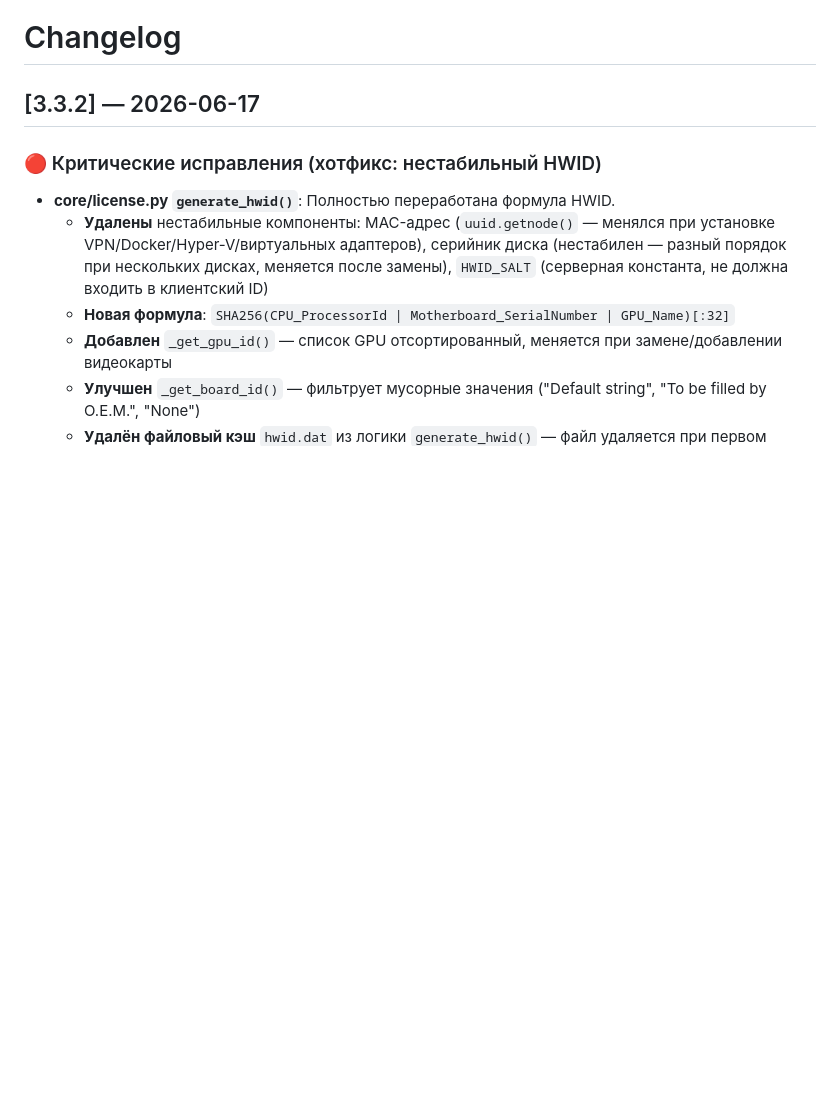
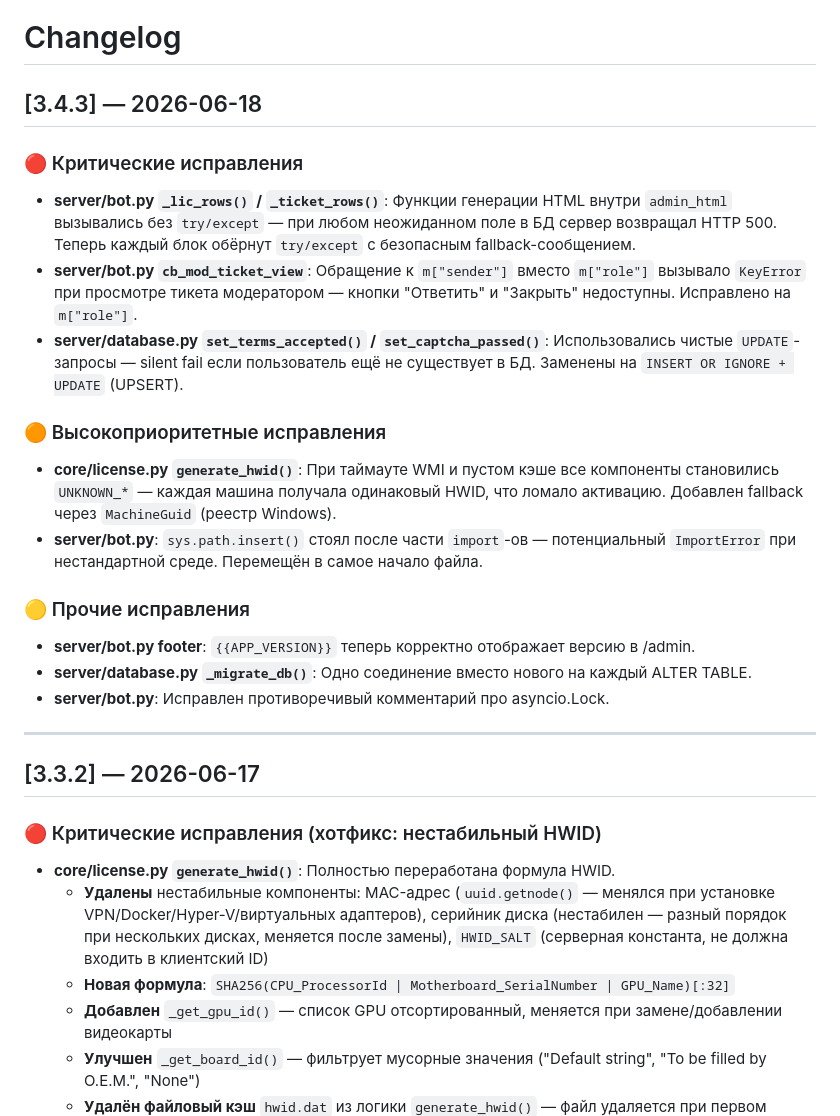
Before and after one commit to FTPLabs/FMailSender, a Markdown page: CHANGELOG.md, the part around the change. GitHub-like rendering; blank space fills up the shorter version.

Commit message:
docs(changelog): добавлен раздел 3.4.3

```diff
--- a/CHANGELOG.md
+++ b/CHANGELOG.md
@@ -1,6 +1,36 @@
 # Changelog
 
-## [3.3.2] — 2026-06-17
+  ## [3.4.3] — 2026-06-18
+
+  ### 🔴 Критические исправления
+
+  - **server/bot.py `_lic_rows()` / `_ticket_rows()`**: Функции генерации HTML внутри `admin_html`
+    вызывались без `try/except` — при любом неожиданном поле в БД сервер возвращал HTTP 500.
+    Теперь каждый блок обёрнут `try/except` с безопасным fallback-сообщением.
+  - **server/bot.py `cb_mod_ticket_view`**: Обращение к `m["sender"]` вместо `m["role"]` вызывало
+    `KeyError` при просмотре тикета модератором — кнопки "Ответить" и "Закрыть" недоступны.
+    Исправлено на `m["role"]`.
+  - **server/database.py `set_terms_accepted()` / `set_captcha_passed()`**: Использовались чистые
+    `UPDATE`-запросы — silent fail если пользователь ещё не существует в БД.
+    Заменены на `INSERT OR IGNORE + UPDATE` (UPSERT).
+
+  ### 🟠 Высокоприоритетные исправления
+
+  - **core/license.py `generate_hwid()`**: При таймауте WMI и пустом кэше все компоненты
+    становились `UNKNOWN_*` — каждая машина получала одинаковый HWID, что ломало активацию.
+    Добавлен fallback через `MachineGuid` (реестр Windows).
+  - **server/bot.py**: `sys.path.insert()` стоял после части `import`-ов — потенциальный
+    `ImportError` при нестандартной среде. Перемещён в самое начало файла.
+
+  ### 🟡 Прочие исправления
+
+  - **server/bot.py footer**: `{{APP_VERSION}}` теперь корректно отображает версию в /admin.
+  - **server/database.py `_migrate_db()`**: Одно соединение вместо нового на каждый ALTER TABLE.
+  - **server/bot.py**: Исправлен противоречивый комментарий про asyncio.Lock.
+
+  ---
+
+  ## [3.3.2] — 2026-06-17
 
 ### 🔴 Критические исправления (хотфикс: нестабильный HWID)
 
```
